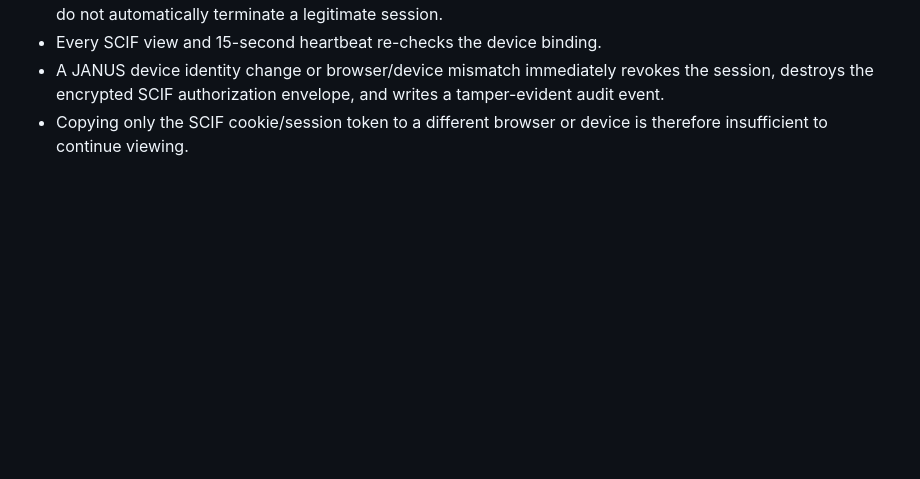
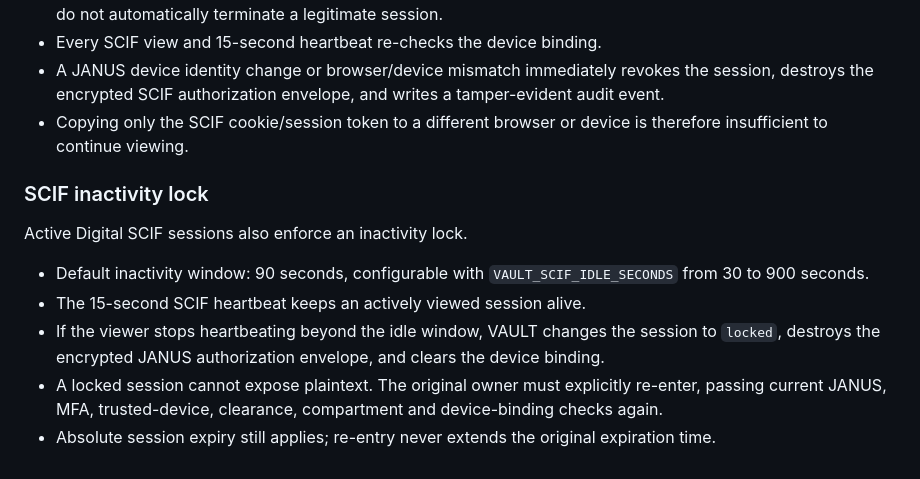
Before and after one commit to samtumwesigye2-create/UNG-VAULT, a Markdown page: README.md, the part around the change. GitHub-like rendering; blank space fills up the shorter version.

Commit message:
Document SCIF inactivity lock and re-entry policy

```diff
--- a/README.md
+++ b/README.md
@@ -156,3 +156,13 @@ Digital SCIF sessions are bound to the trusted device and browser context used a
 - Every SCIF view and 15-second heartbeat re-checks the device binding.
 - A JANUS device identity change or browser/device mismatch immediately revokes the session, destroys the encrypted SCIF authorization envelope, and writes a tamper-evident audit event.
 - Copying only the SCIF cookie/session token to a different browser or device is therefore insufficient to continue viewing.
+
+
+### SCIF inactivity lock
+Active Digital SCIF sessions also enforce an inactivity lock.
+
+- Default inactivity window: 90 seconds, configurable with `VAULT_SCIF_IDLE_SECONDS` from 30 to 900 seconds.
+- The 15-second SCIF heartbeat keeps an actively viewed session alive.
+- If the viewer stops heartbeating beyond the idle window, VAULT changes the session to `locked`, destroys the encrypted JANUS authorization envelope, and clears the device binding.
+- A locked session cannot expose plaintext. The original owner must explicitly re-enter, passing current JANUS, MFA, trusted-device, clearance, compartment and device-binding checks again.
+- Absolute session expiry still applies; re-entry never extends the original expiration time.
```
